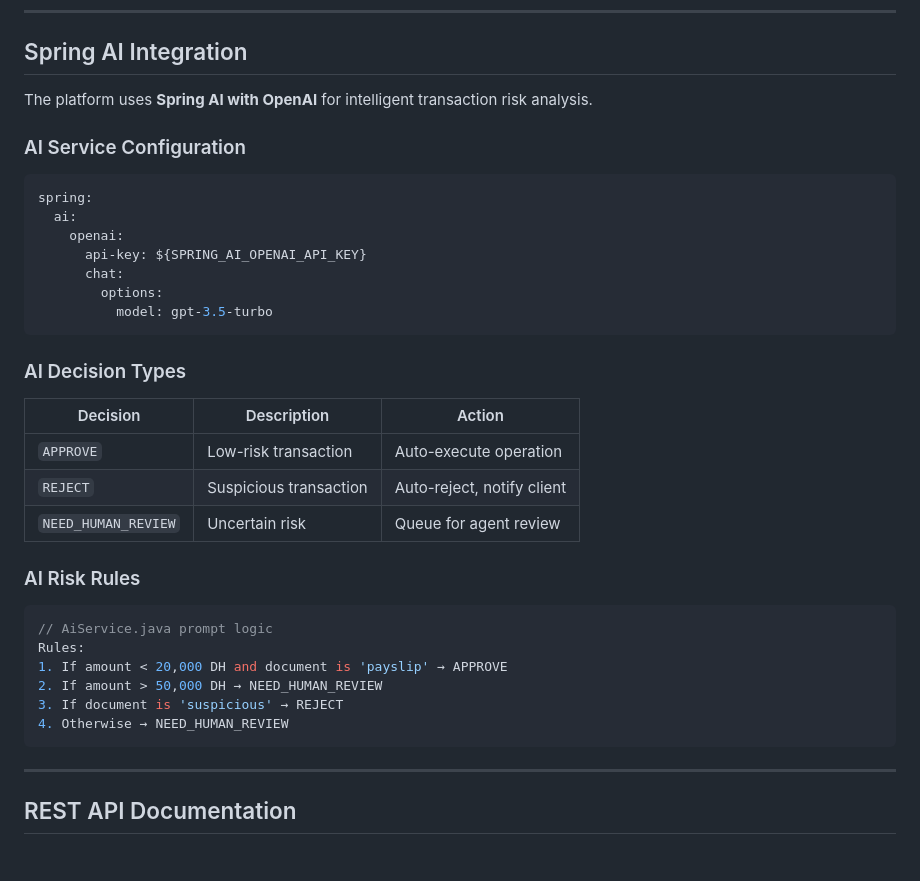
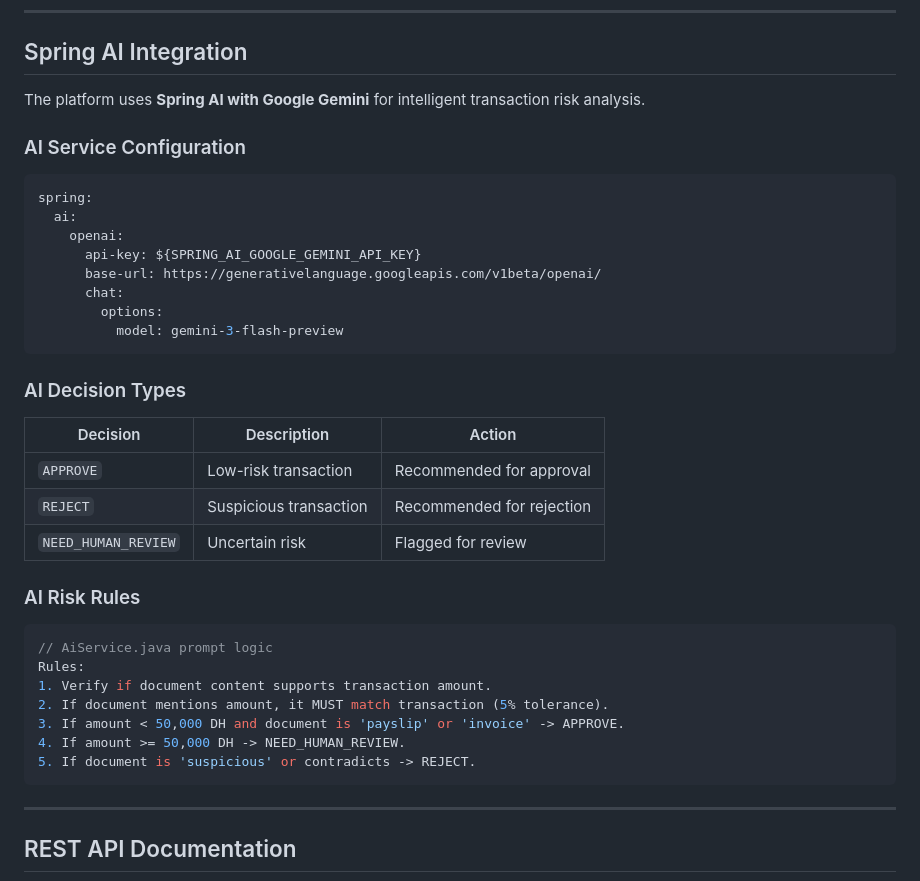
Before and after one commit to A-007481D/Al-Baraka-Bank, a Markdown page: README.md, the part around one of its changes. Drawn GitHub-style; blank space fills up the shorter version.

````diff
--- a/README.md
+++ b/README.md
@@ -253,7 +320,7 @@ OperationFactory
 
 ## Spring AI Integration
 
-The platform uses **Spring AI with OpenAI** for intelligent transaction risk analysis.
+The platform uses **Spring AI with Google Gemini** for intelligent transaction risk analysis.
 
 ### AI Service Configuration
 
@@ -261,29 +328,31 @@ The platform uses **Spring AI with OpenAI** for intelligent transaction risk ana
 spring:
   ai:
     openai:
-      api-key: ${SPRING_AI_OPENAI_API_KEY}
+      api-key: ${SPRING_AI_GOOGLE_GEMINI_API_KEY}
+      base-url: https://generativelanguage.googleapis.com/v1beta/openai/
       chat:
         options:
-          model: gpt-3.5-turbo
+          model: gemini-3-flash-preview
 ```
 
 ### AI Decision Types
 
 | Decision | Description | Action |
 |----------|-------------|--------|
-| `APPROVE` | Low-risk transaction | Auto-execute operation |
-| `REJECT` | Suspicious transaction | Auto-reject, notify client |
-| `NEED_HUMAN_REVIEW` | Uncertain risk | Queue for agent review |
+| `APPROVE` | Low-risk transaction | Recommended for approval |
+| `REJECT` | Suspicious transaction | Recommended for rejection |
+| `NEED_HUMAN_REVIEW` | Uncertain risk | Flagged for review |
 
 ### AI Risk Rules
 
 ```java
 // AiService.java prompt logic
 Rules:
-1. If amount < 20,000 DH and document is 'payslip' → APPROVE
-2. If amount > 50,000 DH → NEED_HUMAN_REVIEW
-3. If document is 'suspicious' → REJECT
-4. Otherwise → NEED_HUMAN_REVIEW
+1. Verify if document content supports transaction amount.
+2. If document mentions amount, it MUST match transaction (5% tolerance).
+3. If amount < 50,000 DH and document is 'payslip' or 'invoice' -> APPROVE.
+4. If amount >= 50,000 DH -> NEED_HUMAN_REVIEW.
+5. If document is 'suspicious' or contradicts -> REJECT.
 ```
 
 ---
````
Also changed, not shown: other parts of README.md (+194 -150 lines).
